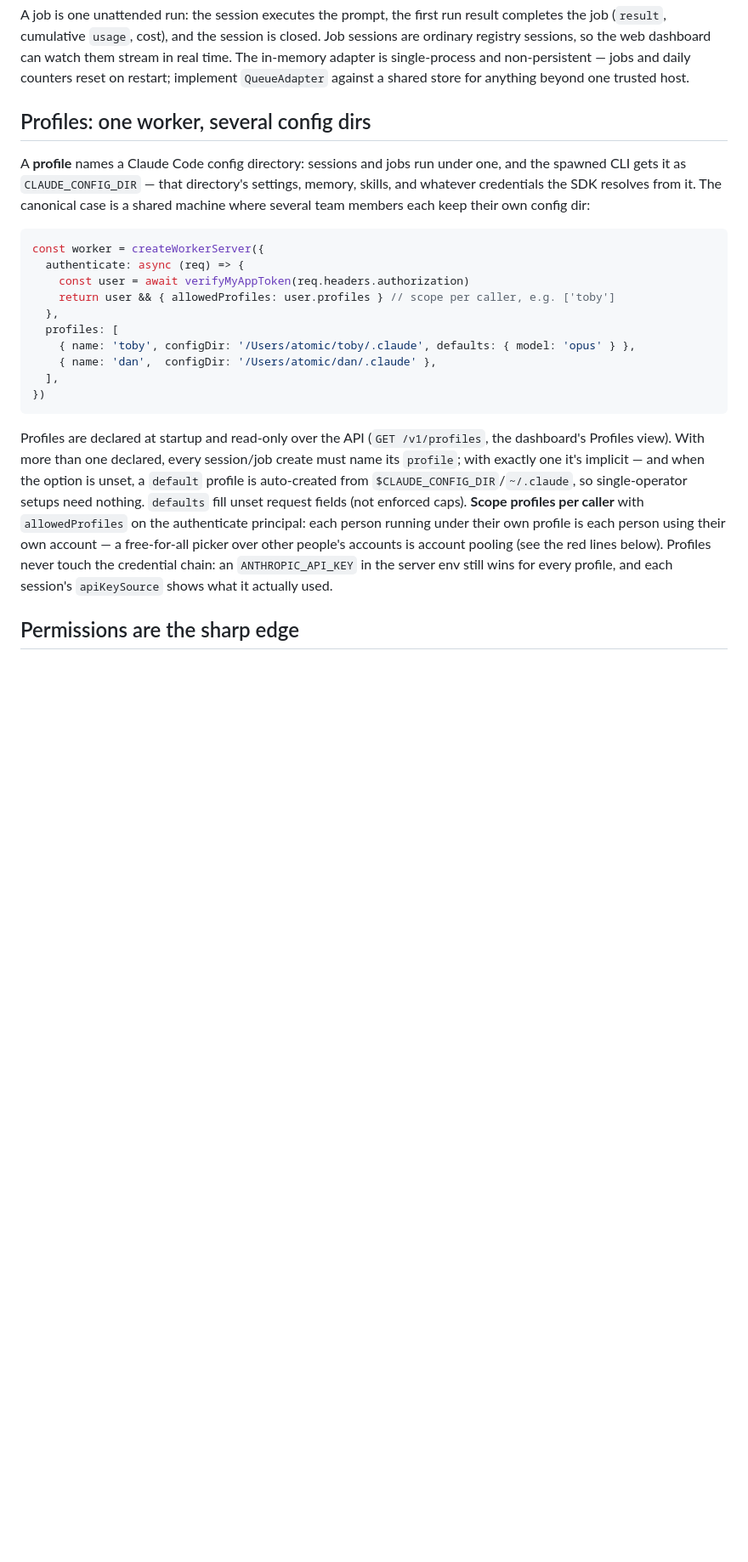
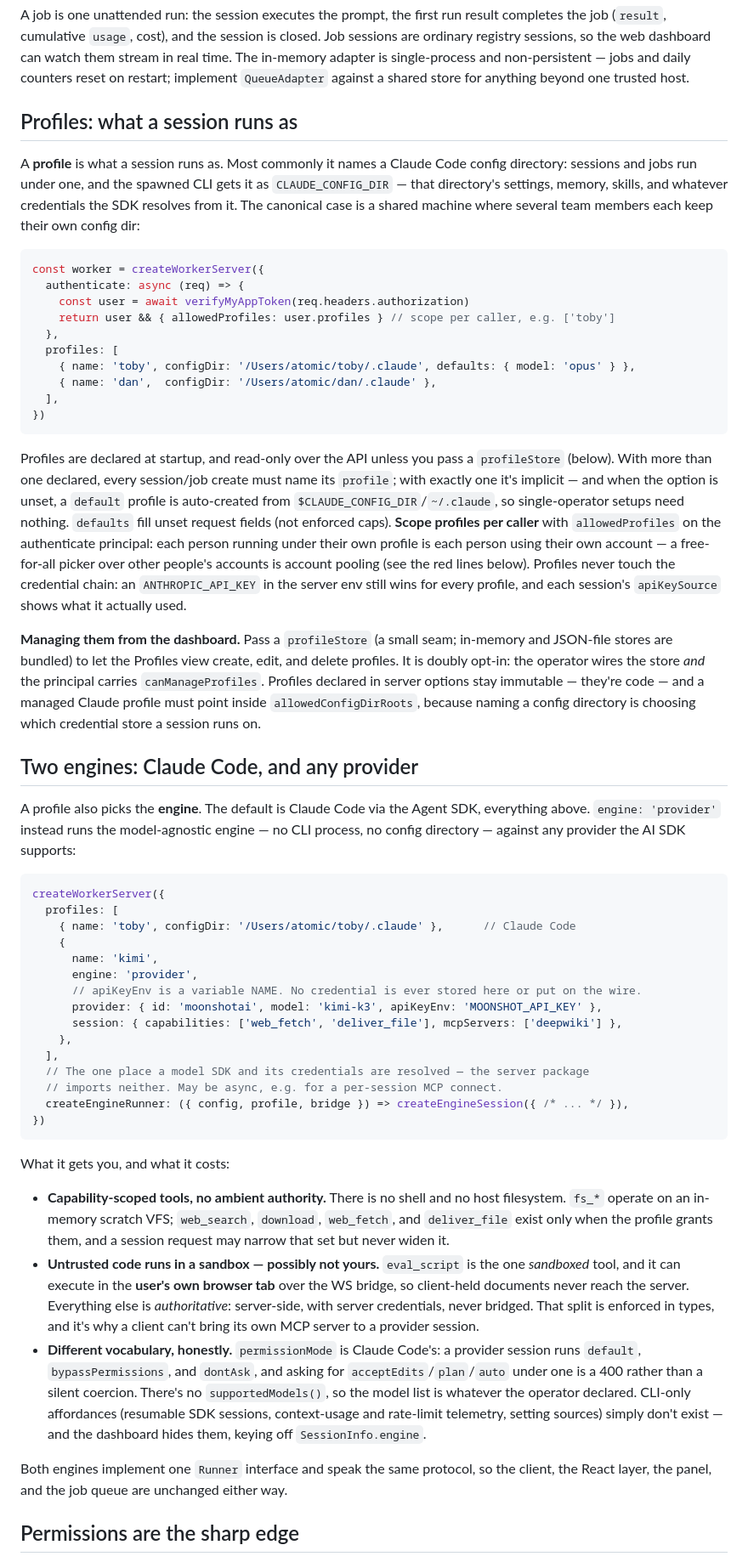
Before and after one commit to tobiasstrebitzer/claude-worker, a Markdown page: README.md, the part around one of its changes. Shown at 85% size. Rendered like a GitHub page; blank space fills up the shorter version.

Commit message:
docs: cover the model-agnostic engine in the README
The README documented only the Claude Code engine, which would have
shipped a 0.3 release whose front page omits its headline feature.

- new "Two engines" section: profile-selected engine, the capability
  scoping, the sandboxed/authoritative trust split (and why a client
  can't bring its own MCP server), and the vocabulary that genuinely
  differs — permission modes, no supportedModels(), no CLI telemetry
- profiles section covers engine selection and dashboard management
  (profileStore + canManageProfiles, declared profiles immutable,
  allowedConfigDirRoots for managed Claude profiles)
- sandbox is no longer marked unpublished; core describes both runners
- honest constraints: mcpServers trust is engine-dependent now, and
  deferred execution is called out as reserved-but-unbuilt
- status: 0.3.x, protocol v3

Claude-Session: https://claude.ai/code/session_0148kUTP9AHkgQnGU6wcfA25

````diff
--- a/README.md
+++ b/README.md
@@ -136,10 +142,10 @@ registry sessions, so the web dashboard can watch them stream in real time. The
 is single-process and non-persistent — jobs and daily counters reset on restart; implement
 `QueueAdapter` against a shared store for anything beyond one trusted host.
 
-## Profiles: one worker, several config dirs
+## Profiles: what a session runs as
 
-A **profile** names a Claude Code config directory: sessions and jobs run under one, and the
-spawned CLI gets it as `CLAUDE_CONFIG_DIR` — that directory's settings, memory, skills, and
+A **profile** is what a session runs as. Most commonly it names a Claude Code config directory:
+sessions and jobs run under one, and the spawned CLI gets it as `CLAUDE_CONFIG_DIR` — that directory's settings, memory, skills, and
 whatever credentials the SDK resolves from it. The canonical case is a shared machine where
 several team members each keep their own config dir:
 
@@ -156,8 +162,8 @@ const worker = createWorkerServer({
 })
 ```
 
-Profiles are declared at startup and read-only over the API (`GET /v1/profiles`, the dashboard's
-Profiles view). With more than one declared, every session/job create must name its `profile`;
+Profiles are declared at startup, and read-only over the API unless you pass a `profileStore`
+(below). With more than one declared, every session/job create must name its `profile`;
 with exactly one it's implicit — and when the option is unset, a `default` profile is
 auto-created from `$CLAUDE_CONFIG_DIR`/`~/.claude`, so single-operator setups need nothing.
 `defaults` fill unset request fields (not enforced caps). **Scope profiles per caller** with
@@ -166,6 +172,58 @@ each person using their own account — a free-for-all picker over other people'
 account pooling (see the red lines below). Profiles never touch the credential chain: an
 `ANTHROPIC_API_KEY` in the server env still wins for every profile, and each session's
 `apiKeySource` shows what it actually used.
+
+**Managing them from the dashboard.** Pass a `profileStore` (a small seam; in-memory and
+JSON-file stores are bundled) to let the Profiles view create, edit, and delete profiles. It is
+doubly opt-in: the operator wires the store *and* the principal carries `canManageProfiles`.
+Profiles declared in server options stay immutable — they're code — and a managed Claude profile
+must point inside `allowedConfigDirRoots`, because naming a config directory is choosing which
+credential store a session runs on.
+
+## Two engines: Claude Code, and any provider
+
+A profile also picks the **engine**. The default is Claude Code via the Agent SDK, everything
+above. `engine: 'provider'` instead runs the model-agnostic engine — no CLI process, no config
+directory — against any provider the AI SDK supports:
+
+```ts
+createWorkerServer({
+  profiles: [
+    { name: 'toby', configDir: '/Users/atomic/toby/.claude' },      // Claude Code
+    {
+      name: 'kimi',
+      engine: 'provider',
+      // apiKeyEnv is a variable NAME. No credential is ever stored here or put on the wire.
+      provider: { id: 'moonshotai', model: 'kimi-k3', apiKeyEnv: 'MOONSHOT_API_KEY' },
+      session: { capabilities: ['web_fetch', 'deliver_file'], mcpServers: ['deepwiki'] },
+    },
+  ],
+  // The one place a model SDK and its credentials are resolved — the server package
+  // imports neither. May be async, e.g. for a per-session MCP connect.
+  createEngineRunner: ({ config, profile, bridge }) => createEngineSession({ /* ... */ }),
+})
+```
+
+What it gets you, and what it costs:
+
+- **Capability-scoped tools, no ambient authority.** There is no shell and no host filesystem.
+  `fs_*` operate on an in-memory scratch VFS; `web_search`, `download`, `web_fetch`, and
+  `deliver_file` exist only when the profile grants them, and a session request may narrow that
+  set but never widen it.
+- **Untrusted code runs in a sandbox — possibly not yours.** `eval_script` is the one *sandboxed*
+  tool, and it can execute in the **user's own browser tab** over the WS bridge, so client-held
+  documents never reach the server. Everything else is *authoritative*: server-side, with server
+  credentials, never bridged. That split is enforced in types, and it's why a client can't bring
+  its own MCP server to a provider session.
+- **Different vocabulary, honestly.** `permissionMode` is Claude Code's: a provider session runs
+  `default`, `bypassPermissions`, and `dontAsk`, and asking for `acceptEdits`/`plan`/`auto` under
+  one is a 400 rather than a silent coercion. There's no `supportedModels()`, so the model list is
+  whatever the operator declared. CLI-only affordances (resumable SDK sessions, context-usage and
+  rate-limit telemetry, setting sources) simply don't exist — and the dashboard hides them,
+  keying off `SessionInfo.engine`.
+
+Both engines implement one `Runner` interface and speak the same protocol, so the client, the
+React layer, the panel, and the job queue are unchanged either way.
 
 ## Permissions are the sharp edge
 
````
Also changed, not shown: other parts of README.md (+21 -9 lines).
